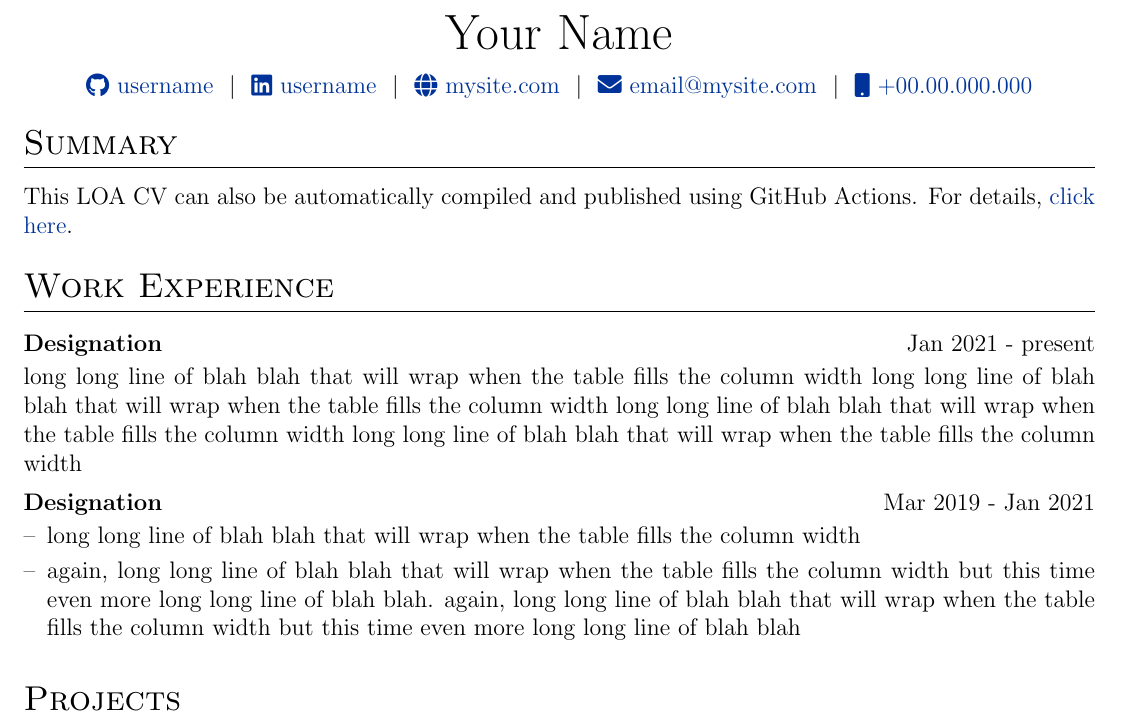
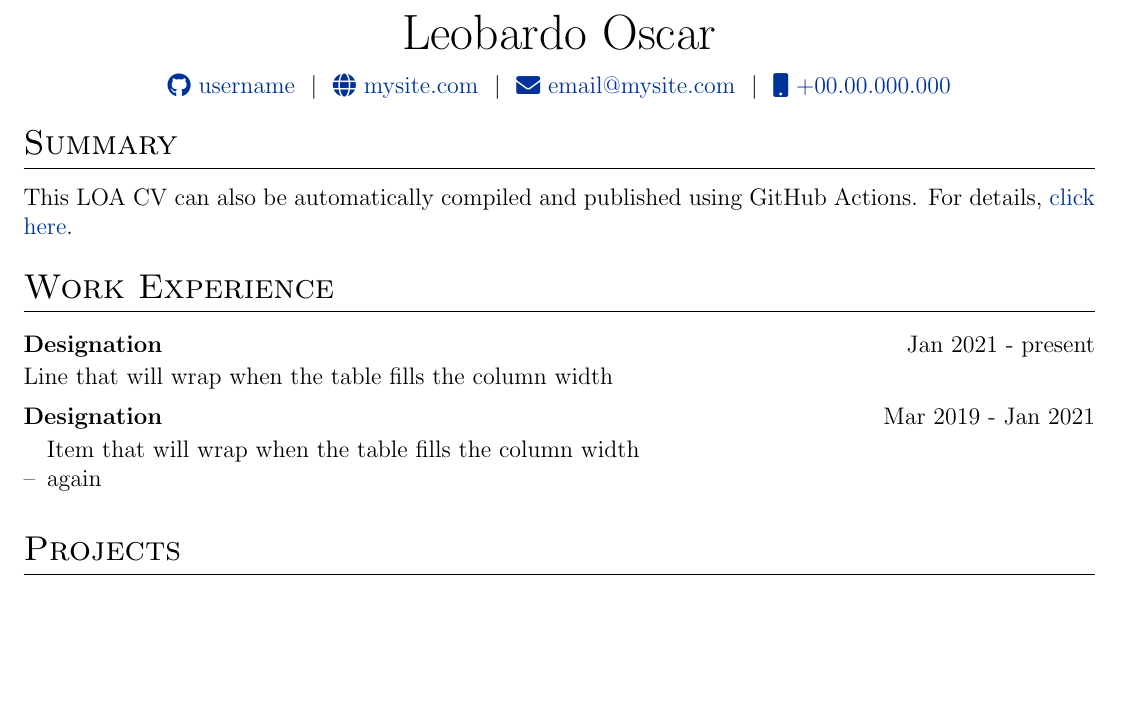
Before and after one commit to leobardooscar/resume, a LaTeX CV (cv.tex): part of the page, cut at the place of the change, the shorter picture padded with empty space. Compiled offline with pdfLaTeX.

Commit message:
Update cv.tex
Name, Website, email

```diff
--- a/cv.tex
+++ b/cv.tex
@@ -142,11 +142,11 @@
 % \end{tabularx}
 
 \begin{tabularx}{\linewidth}{@{} C @{}}
-\Huge{Your Name} \\[7.5pt]
-\href{https://github.com/username}{\raisebox{-0.05\height}\faGithub\ username} \ $|$ \
-\href{https://linkedin.com/in/username}{\raisebox{-0.05\height}\faLinkedin\ username} \ $|$ \
-\href{https://mysite.com}{\raisebox{-0.05\height}\faGlobe \ mysite.com} \ $|$ \
-\href{mailto:email@mysite.com}{\raisebox{-0.05\height}\faEnvelope \ email@mysite.com} \ $|$ \
+\Huge{Leobardo Oscar} \\[7.5pt]
+\href{https://github.com/leobardooscar}{\raisebox{-0.05\height}\faGithub\ username} \ $|$ \
+% \href{https://linkedin.com/in/username}{\raisebox{-0.05\height}\faLinkedin\ username} \ $|$ \
+\href{https://linktr.ee/leobardo_oscar}{\raisebox{-0.05\height}\faGlobe \ mysite.com} \ $|$ \
+\href{mailto:leobardooscar@gmail.com}{\raisebox{-0.05\height}\faEnvelope \ email@mysite.com} \ $|$ \
 \href{tel:+000000000000}{\raisebox{-0.05\height}\faMobile \ +00.00.000.000} \\
 \end{tabularx}
 
@@ -162,13 +162,13 @@ This LOA CV can also be automatically compiled and published using GitHub Action
 \section{Work Experience}
 
 \begin{jobshort}{Designation}{Jan 2021 - present}
-long long line of blah blah that will wrap when the table fills the column width long long line of blah blah that will wrap when the table fills the column width long long line of blah blah that will wrap when the table fills the column width long long line of blah blah that will wrap when the table fills the column width
+Line that will wrap when the table fills the column width
 \end{jobshort}
 
 
 \begin{joblong}{Designation}{Mar 2019 - Jan 2021}
-\item long long line of blah blah that will wrap when the table fills the column width
-\item again, long long line of blah blah that will wrap when the table fills the column width but this time even more long long line of blah blah. again, long long line of blah blah that will wrap when the table fills the column width but this time even more long long line of blah blah
+Item that will wrap when the table fills the column width
+\item again
 \end{joblong}
 
 %Projects
@@ -176,7 +176,7 @@ long long line of blah blah that will wrap when the table fills the column width
 
 \begin{tabularx}{\linewidth}{ @{}l r@{} }
 \textbf{Some Project} & \hfill \href{https://some-link.com}{Link to Demo} \\[3.75pt]
-\multicolumn{2}{@{}X@{}}{long long line of blah blah that will wrap when the table fills the column width long long line of blah blah that will wrap when the table fills the column width long long line of blah blah that will wrap when the table fills the column width long long line of blah blah that will wrap when the table fills the column width}  \\
+\multicolumn{2}{@{}X@{}}{long long line that will wrap when the table fills the column width}  \\
 \end{tabularx}
 
 %----------------------------------------------------------------------------------------
```
